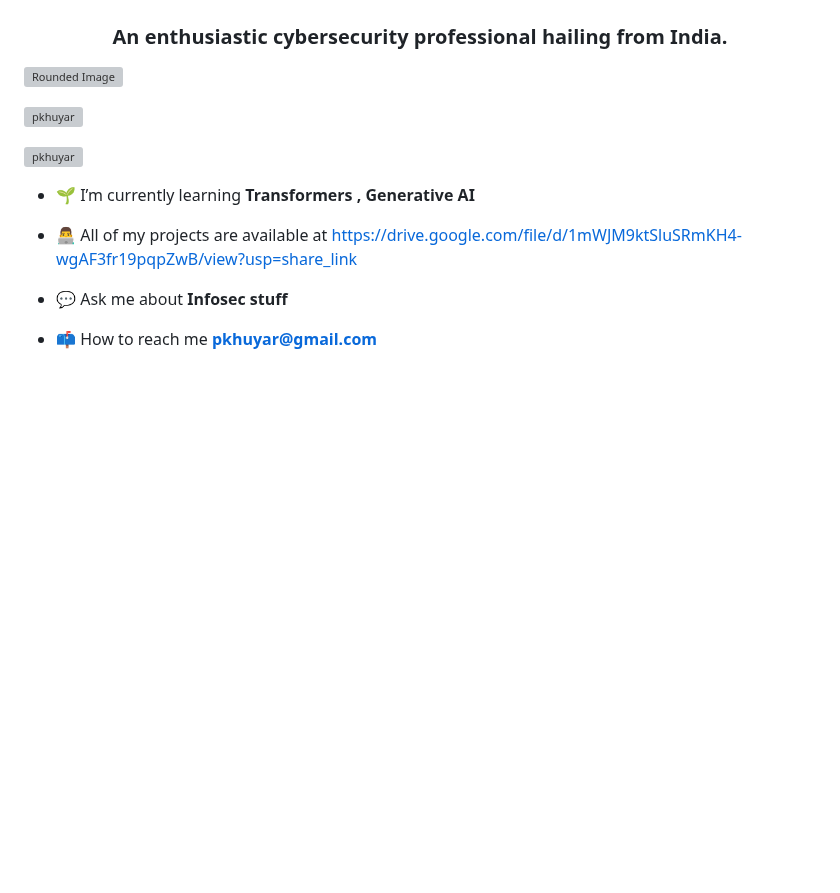
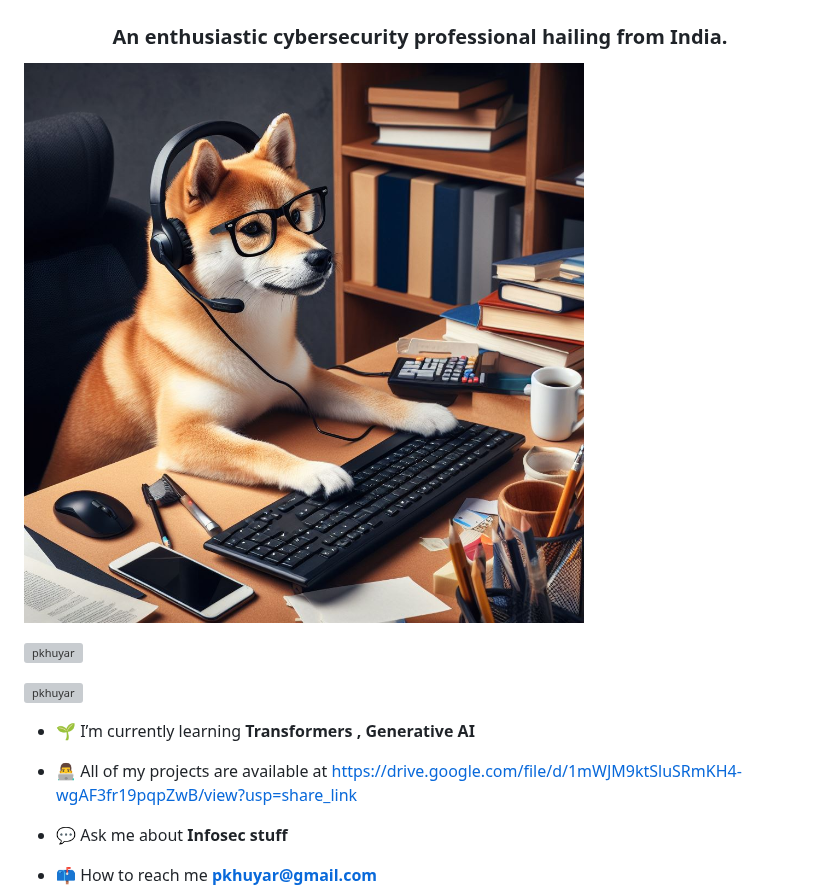
Before and after one commit to Pkhuyar/pkhuyar.github.io, a Markdown page: README.md, the part around the change. GitHub-like rendering; blank space fills up the shorter version; grey boxes are pictures that could not be loaded.

```diff
--- a/README.md
+++ b/README.md
@@ -1,7 +1,7 @@
 <h1 align="center">Hi 👋, I'm Prashant Kamkar</h1>
 <h3 align="center">An enthusiastic cybersecurity professional hailing from India.</h3>
 
-![Rounded Image](https://github.com/Pkhuyar/pkhuyar.github.io/raw/main/rounded-image.jpg)
+![Rounded Image](https://github.com/Pkhuyar/pkhuyar.github.io/raw/main/img.jpg)
 
 
 <p align="left"> <img src="https://komarev.com/ghpvc/?username=pkhuyar&label=Profile%20views&color=0e75b6&style=flat" alt="pkhuyar" /> </p>
```
